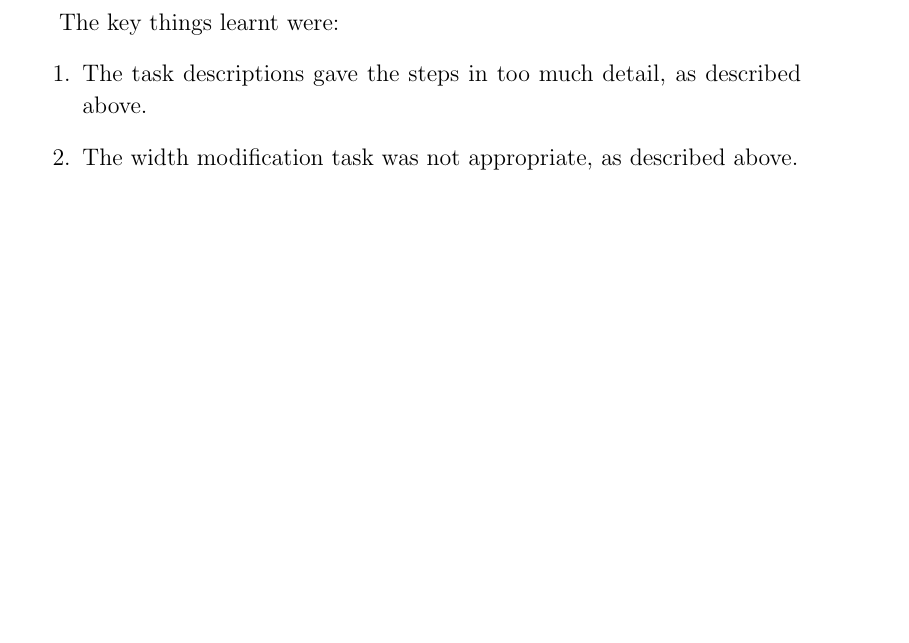
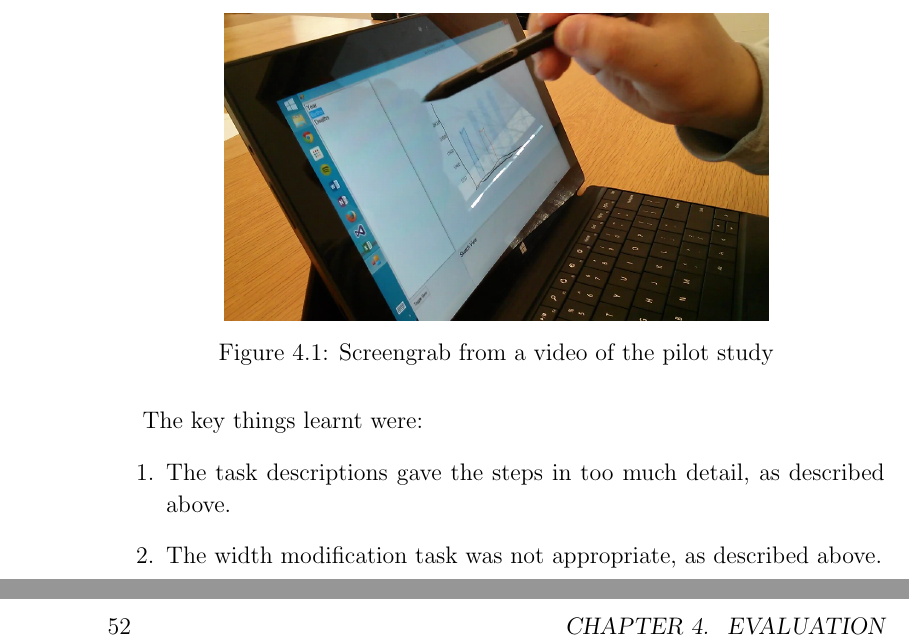
Before and after one commit to neil-s/projectdocs, a LaTeX thesis (dissertation/main.tex, which reads dissertation/evaluation.tex): part of page 49 of 89 before the commit and two parts of pages 50 and 58 of 91 after it, the two joined at a grey line, cut at the place of the change, the shorter picture padded with empty space. Compiled offline with pdfLaTeX.

Commit message:
Addd image of pilot study video to evaluation

```diff
--- a/dissertation/evaluation.tex
+++ b/dissertation/evaluation.tex
@@ -85,6 +85,13 @@ The study proceeded as follows:
 \item After they finish all 4 tasks, they are given the questionnaire.
 \item After they finish the questionnaire, they are free to leave. Most stay to make comments about the software, which are also noted down.
 \end{enumerate}
+
+\begin{figure}[H]
+\centering
+\includegraphics[width=0.7\linewidth]{PilotStudy1}
+\caption{Screengrab from a video of the pilot study}
+\end{figure}
+
 
 The key things learnt were:
 \begin{enumerate}
```
Also changed, not shown: dissertation/PilotStudy1.PNG (added), dissertation/main.pdf.
